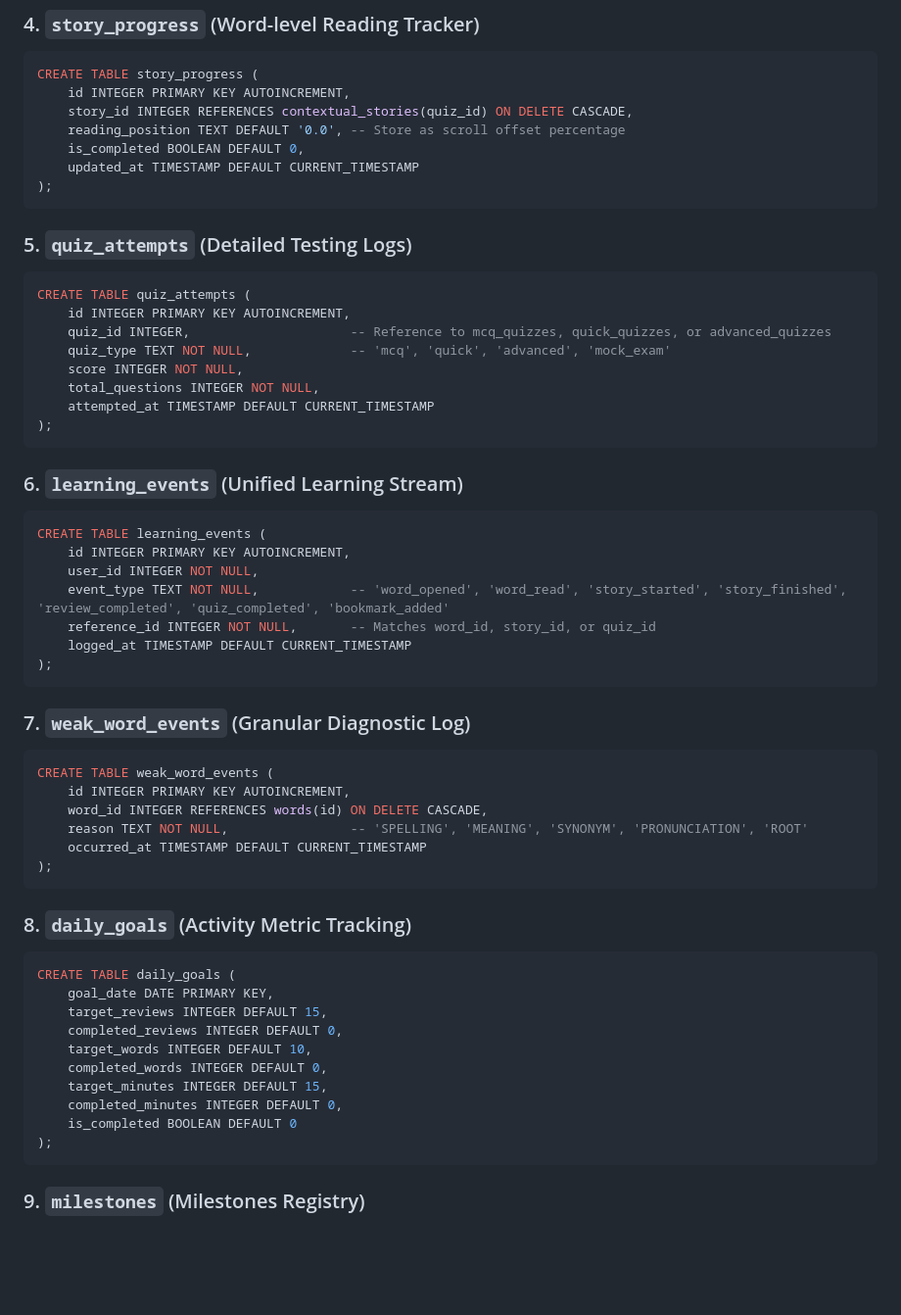
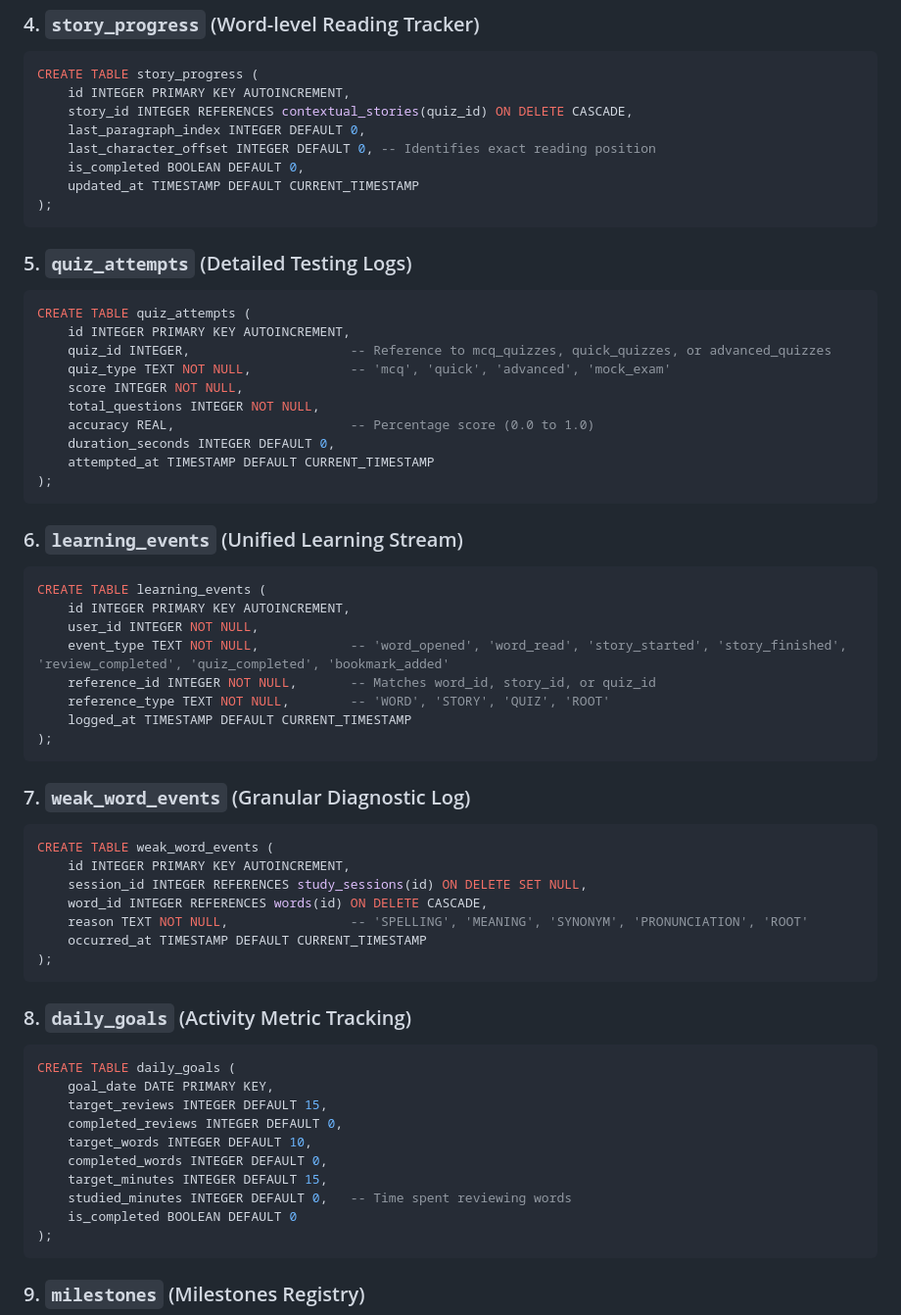
Before and after one commit to memamun/wordsmart, a Markdown page: docs/architecture/learning_engine.md, the part around one of its changes. Shown at 98% size. GitHub-like rendering; blank space fills up the shorter version.

````diff
--- a/docs/architecture/learning_engine.md
+++ b/docs/architecture/learning_engine.md
@@ -164,7 +163,8 @@ CREATE TABLE search_history (
 CREATE TABLE story_progress (
     id INTEGER PRIMARY KEY AUTOINCREMENT,
     story_id INTEGER REFERENCES contextual_stories(quiz_id) ON DELETE CASCADE,
-    reading_position TEXT DEFAULT '0.0', -- Store as scroll offset percentage
+    last_paragraph_index INTEGER DEFAULT 0,
+    last_character_offset INTEGER DEFAULT 0, -- Identifies exact reading position
     is_completed BOOLEAN DEFAULT 0,
     updated_at TIMESTAMP DEFAULT CURRENT_TIMESTAMP
 );
@@ -178,6 +178,8 @@ CREATE TABLE quiz_attempts (
     quiz_type TEXT NOT NULL,             -- 'mcq', 'quick', 'advanced', 'mock_exam'
     score INTEGER NOT NULL,
     total_questions INTEGER NOT NULL,
+    accuracy REAL,                       -- Percentage score (0.0 to 1.0)
+    duration_seconds INTEGER DEFAULT 0,
     attempted_at TIMESTAMP DEFAULT CURRENT_TIMESTAMP
 );
 ```
@@ -189,6 +191,7 @@ CREATE TABLE learning_events (
     user_id INTEGER NOT NULL,
     event_type TEXT NOT NULL,            -- 'word_opened', 'word_read', 'story_started', 'story_finished', 'review_completed', 'quiz_completed', 'bookmark_added'
     reference_id INTEGER NOT NULL,       -- Matches word_id, story_id, or quiz_id
+    reference_type TEXT NOT NULL,        -- 'WORD', 'STORY', 'QUIZ', 'ROOT'
     logged_at TIMESTAMP DEFAULT CURRENT_TIMESTAMP
 );
 ```
@@ -197,6 +200,7 @@ CREATE TABLE learning_events (
 ```sql
 CREATE TABLE weak_word_events (
     id INTEGER PRIMARY KEY AUTOINCREMENT,
+    session_id INTEGER REFERENCES study_sessions(id) ON DELETE SET NULL,
     word_id INTEGER REFERENCES words(id) ON DELETE CASCADE,
     reason TEXT NOT NULL,                -- 'SPELLING', 'MEANING', 'SYNONYM', 'PRONUNCIATION', 'ROOT'
     occurred_at TIMESTAMP DEFAULT CURRENT_TIMESTAMP
@@ -212,7 +216,7 @@ CREATE TABLE daily_goals (
     target_words INTEGER DEFAULT 10,
     completed_words INTEGER DEFAULT 0,
     target_minutes INTEGER DEFAULT 15,
-    completed_minutes INTEGER DEFAULT 0,
+    studied_minutes INTEGER DEFAULT 0,   -- Time spent reviewing words
     is_completed BOOLEAN DEFAULT 0
 );
 ```
````
Also changed, not shown: other parts of docs/architecture/learning_engine.md (+9 -10 lines).
